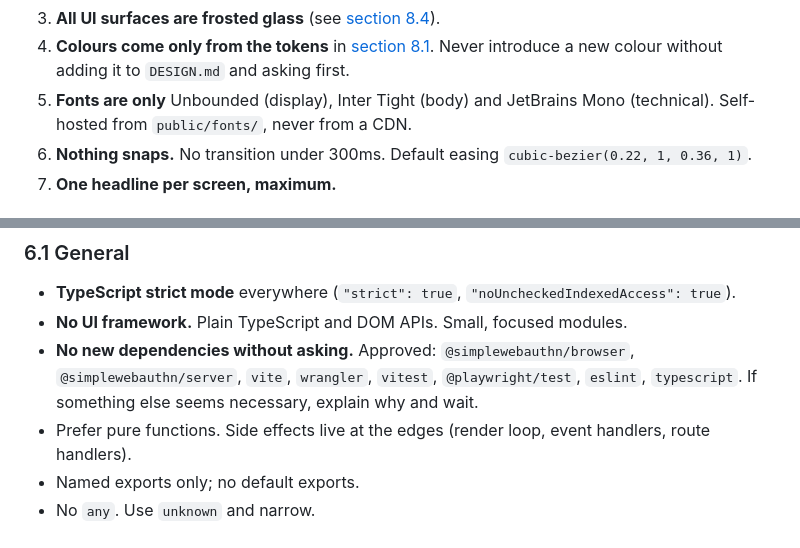
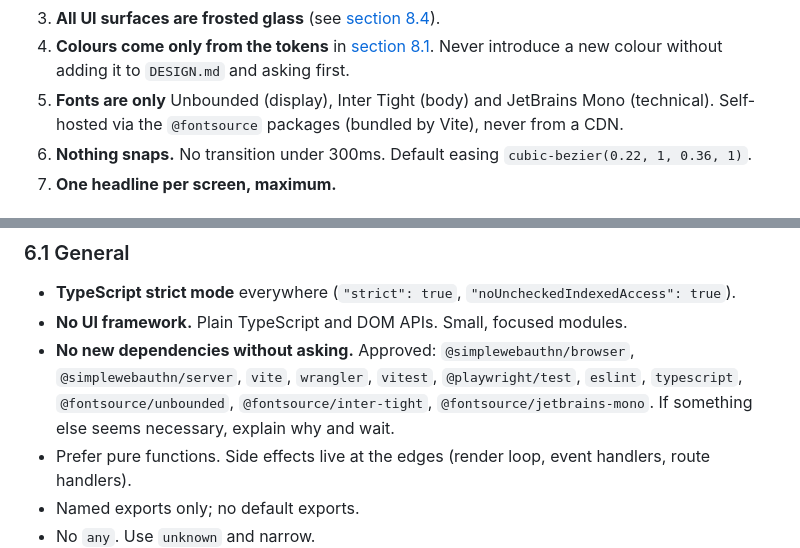
Before and after one commit to Yohands123/Lava_Authentication, a Markdown page: CLAUDE.md, 2 parts joined by grey strips. Drawn GitHub-style.

```diff
--- a/CLAUDE.md
+++ b/CLAUDE.md
@@ -67,7 +67,7 @@ These rules are never broken, even if a task seems to call for it. If a request
    - Bouncy, springy or elastic easing
 3. **All UI surfaces are frosted glass** (see [section 8.4](#84-glass)).
 4. **Colours come only from the tokens** in [section 8.1](#81-colour-tokens). Never introduce a new colour without adding it to `DESIGN.md` and asking first.
-5. **Fonts are only** Unbounded (display), Inter Tight (body) and JetBrains Mono (technical). Self-hosted from `public/fonts/`, never from a CDN.
+5. **Fonts are only** Unbounded (display), Inter Tight (body) and JetBrains Mono (technical). Self-hosted via the `@fontsource` packages (bundled by Vite), never from a CDN.
 6. **Nothing snaps.** No transition under 300ms. Default easing `cubic-bezier(0.22, 1, 0.36, 1)`.
 7. **One headline per screen, maximum.**
 
@@ -202,7 +202,7 @@ After completing a phase, update `PROGRESS.md`, run `npm run check`, and stop. D
 ### 6.1 General
 - **TypeScript strict mode** everywhere (`"strict": true`, `"noUncheckedIndexedAccess": true`).
 - **No UI framework.** Plain TypeScript and DOM APIs. Small, focused modules.
-- **No new dependencies without asking.** Approved: `@simplewebauthn/browser`, `@simplewebauthn/server`, `vite`, `wrangler`, `vitest`, `@playwright/test`, `eslint`, `typescript`. If something else seems necessary, explain why and wait.
+- **No new dependencies without asking.** Approved: `@simplewebauthn/browser`, `@simplewebauthn/server`, `vite`, `wrangler`, `vitest`, `@playwright/test`, `eslint`, `typescript`, `@fontsource/unbounded`, `@fontsource/inter-tight`, `@fontsource/jetbrains-mono`. If something else seems necessary, explain why and wait.
 - Prefer pure functions. Side effects live at the edges (render loop, event handlers, route handlers).
 - Named exports only; no default exports.
 - No `any`. Use `unknown` and narrow.
```
Also changed, not shown: README.md (+0 -1 lines).
